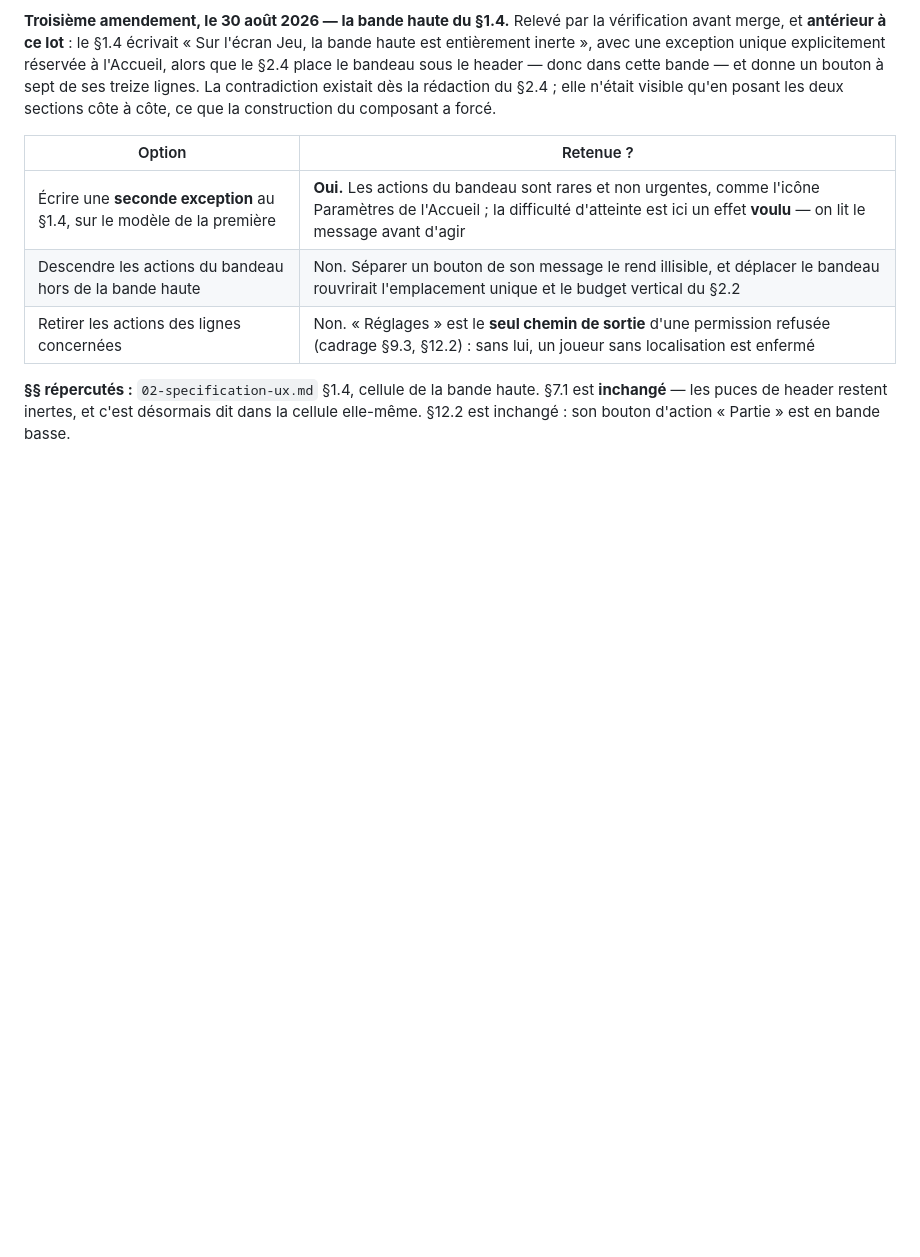
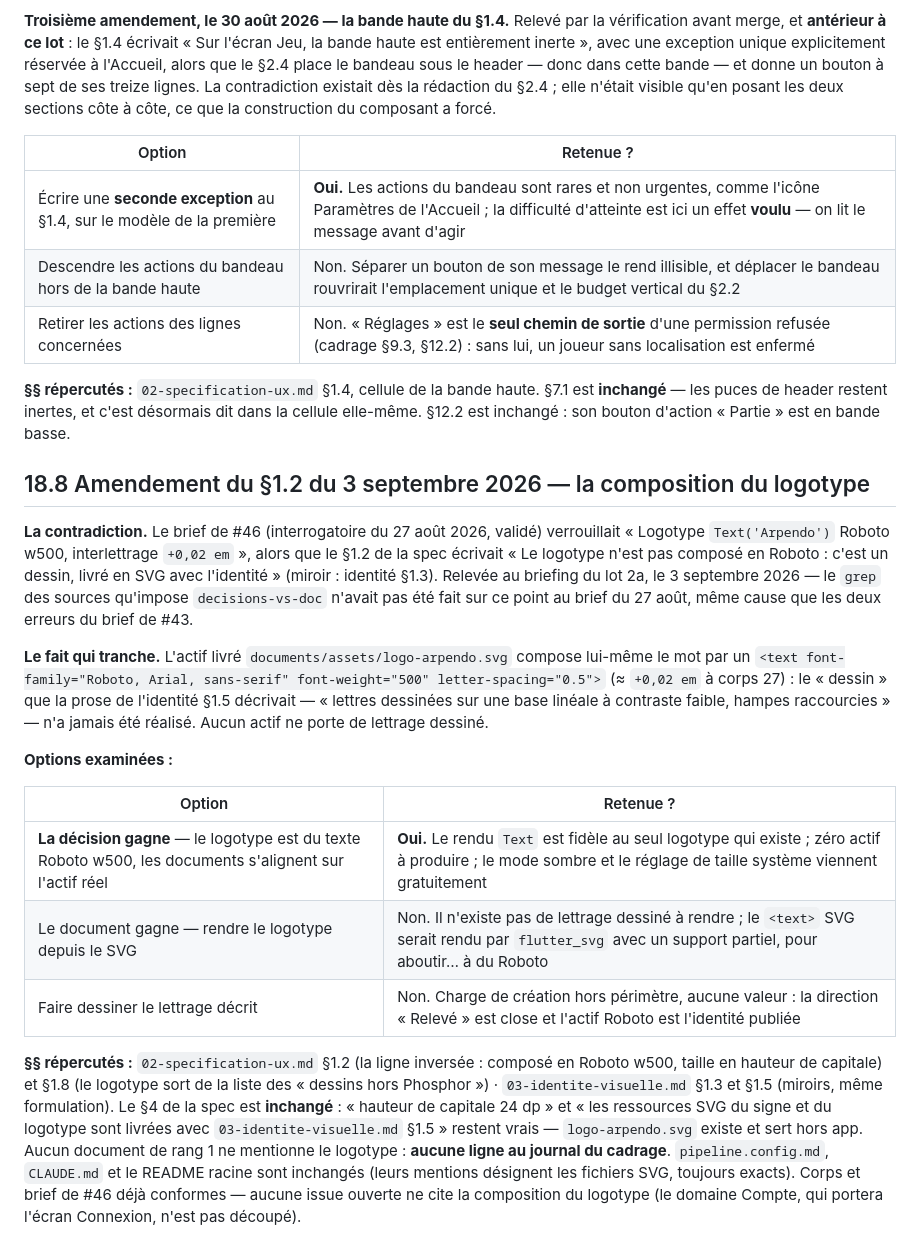
Before and after one commit to plecart/Arpendo, a Markdown page: documents/archive/journal-decisions-ux.md, the part around the change. Rendered like a GitHub page; blank space fills up the shorter version.

Commit message:
docs(spec): le logotype est du texte Roboto, conformément à l'actif

```diff
--- a/documents/archive/journal-decisions-ux.md
+++ b/documents/archive/journal-decisions-ux.md
@@ -659,3 +659,37 @@ posant les deux sections côte à côte, ce que la construction du composant a f
 **§§ répercutés :** `02-specification-ux.md` §1.4, cellule de la bande haute. §7.1 est **inchangé** —
 les puces de header restent inertes, et c'est désormais dit dans la cellule elle-même. §12.2 est
 inchangé : son bouton d'action « Partie » est en bande basse.
+
+## 18.8 Amendement du §1.2 du 3 septembre 2026 — la composition du logotype
+
+**La contradiction.** Le brief de #46 (interrogatoire du 27 août 2026, validé) verrouillait
+« Logotype `Text('Arpendo')` Roboto w500, interlettrage `+0,02 em` », alors que le §1.2 de la
+spec écrivait « Le logotype n'est pas composé en Roboto : c'est un dessin, livré en SVG avec
+l'identité » (miroir : identité §1.3). Relevée au briefing du lot 2a, le 3 septembre 2026 — le
+`grep` des sources qu'impose `decisions-vs-doc` n'avait pas été fait sur ce point au brief du
+27 août, même cause que les deux erreurs du brief de #43.
+
+**Le fait qui tranche.** L'actif livré `documents/assets/logo-arpendo.svg` compose lui-même le mot
+par un `<text font-family="Roboto, Arial, sans-serif" font-weight="500" letter-spacing="0.5">`
+(≈ `+0,02 em` à corps 27) : le « dessin » que la prose de l'identité §1.5 décrivait — « lettres
+dessinées sur une base linéale à contraste faible, hampes raccourcies » — n'a jamais été réalisé.
+Aucun actif ne porte de lettrage dessiné.
+
+**Options examinées :**
+
+| Option | Retenue ? |
+|---|---|
+| **La décision gagne** — le logotype est du texte Roboto w500, les documents s'alignent sur l'actif réel | **Oui.** Le rendu `Text` est fidèle au seul logotype qui existe ; zéro actif à produire ; le mode sombre et le réglage de taille système viennent gratuitement |
+| Le document gagne — rendre le logotype depuis le SVG | Non. Il n'existe pas de lettrage dessiné à rendre ; le `<text>` SVG serait rendu par `flutter_svg` avec un support partiel, pour aboutir… à du Roboto |
+| Faire dessiner le lettrage décrit | Non. Charge de création hors périmètre, aucune valeur : la direction « Relevé » est close et l'actif Roboto est l'identité publiée |
+
+**§§ répercutés :** `02-specification-ux.md` §1.2 (la ligne inversée : composé en Roboto w500,
+taille en hauteur de capitale) et §1.8 (le logotype sort de la liste des « dessins hors
+Phosphor ») · `03-identite-visuelle.md` §1.3 et §1.5 (miroirs, même formulation). Le §4 de la spec
+est **inchangé** : « hauteur de capitale 24 dp » et « les ressources SVG du signe et du logotype
+sont livrées avec `03-identite-visuelle.md` §1.5 » restent vrais — `logo-arpendo.svg` existe et
+sert hors app. Aucun document de rang 1 ne mentionne le logotype : **aucune ligne au journal du
+cadrage**. `pipeline.config.md`, `CLAUDE.md` et le README racine sont inchangés (leurs mentions
+désignent les fichiers SVG, toujours exacts). Corps et brief de #46 déjà conformes — aucune issue
+ouverte ne cite la composition du logotype (le domaine Compte, qui portera l'écran Connexion,
+n'est pas découpé).
```
Also changed, not shown: documents/reference/02-specification-ux.md (+5 -3 lines), documents/reference/03-identite-visuelle.md (+6 -4 lines).
